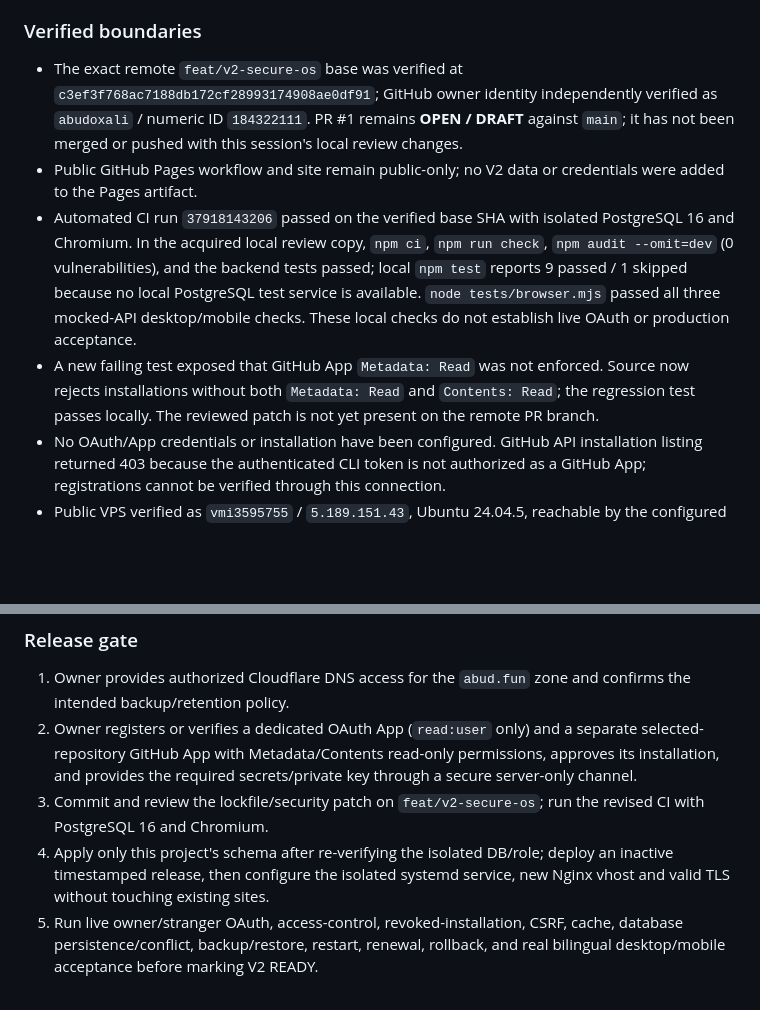
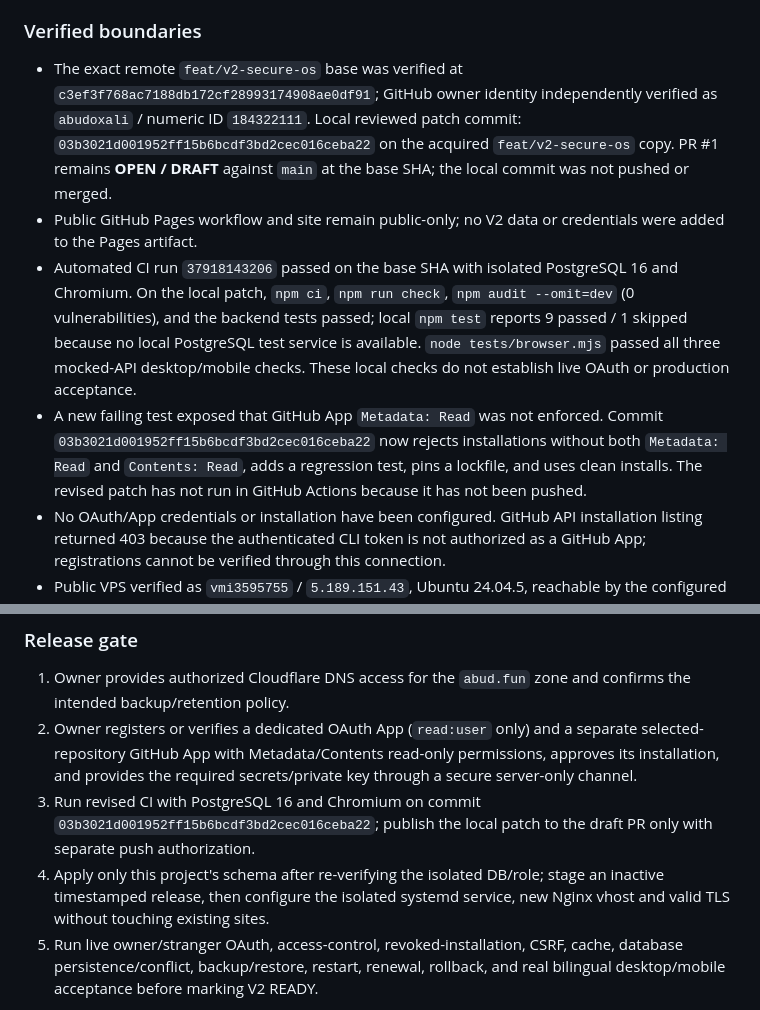
Before and after one commit to abudoxali/-abud-github-universe, a Markdown page: STATUS.md, 2 parts joined by grey strips. Rendered like a GitHub page; blank space fills up the shorter version.

Commit message:
Record verified V2 deployment blockers and host state.
Generated with [Devin](https://devin.ai)

Co-Authored-By: Devin <158243242+devin-ai-integration[bot]@users.noreply.github.com>

```diff
--- a/STATUS.md
+++ b/STATUS.md
@@ -47,10 +47,10 @@ Owner visual/content review: **NOT YET RECORDED**.
 - Draft PR for review: https://github.com/abudoxali/-abud-github-universe/pull/1 — intentionally **NOT MERGED** to protect the working public site.
 
 ### Verified boundaries
-- The exact remote `feat/v2-secure-os` base was verified at `c3ef3f768ac7188db172cf28993174908ae0df91`; GitHub owner identity independently verified as `abudoxali` / numeric ID `184322111`. PR #1 remains **OPEN / DRAFT** against `main`; it has not been merged or pushed with this session's local review changes.
+- The exact remote `feat/v2-secure-os` base was verified at `c3ef3f768ac7188db172cf28993174908ae0df91`; GitHub owner identity independently verified as `abudoxali` / numeric ID `184322111`. Local reviewed patch commit: `03b3021d001952ff15b6bcdf3bd2cec016ceba22` on the acquired `feat/v2-secure-os` copy. PR #1 remains **OPEN / DRAFT** against `main` at the base SHA; the local commit was not pushed or merged.
 - Public GitHub Pages workflow and site remain public-only; no V2 data or credentials were added to the Pages artifact.
-- Automated CI run `37918143206` passed on the verified base SHA with isolated PostgreSQL 16 and Chromium. In the acquired local review copy, `npm ci`, `npm run check`, `npm audit --omit=dev` (0 vulnerabilities), and the backend tests passed; local `npm test` reports 9 passed / 1 skipped because no local PostgreSQL test service is available. `node tests/browser.mjs` passed all three mocked-API desktop/mobile checks. These local checks do not establish live OAuth or production acceptance.
-- A new failing test exposed that GitHub App `Metadata: Read` was not enforced. Source now rejects installations without both `Metadata: Read` and `Contents: Read`; the regression test passes locally. The reviewed patch is not yet present on the remote PR branch.
+- Automated CI run `37918143206` passed on the base SHA with isolated PostgreSQL 16 and Chromium. On the local patch, `npm ci`, `npm run check`, `npm audit --omit=dev` (0 vulnerabilities), and the backend tests passed; local `npm test` reports 9 passed / 1 skipped because no local PostgreSQL test service is available. `node tests/browser.mjs` passed all three mocked-API desktop/mobile checks. These local checks do not establish live OAuth or production acceptance.
+- A new failing test exposed that GitHub App `Metadata: Read` was not enforced. Commit `03b3021d001952ff15b6bcdf3bd2cec016ceba22` now rejects installations without both `Metadata: Read` and `Contents: Read`, adds a regression test, pins a lockfile, and uses clean installs. The revised patch has not run in GitHub Actions because it has not been pushed.
 - No OAuth/App credentials or installation have been configured. GitHub API installation listing returned 403 because the authenticated CLI token is not authorized as a GitHub App; registrations cannot be verified through this connection.
 - Public VPS verified as `vmi3595755` / `5.189.151.43`, Ubuntu 24.04.5, reachable by the configured root key on SSH port 22; port 3130 times out. Node `v22.23.2`, PostgreSQL `16.15`, Nginx, and existing production services are present. Port `3164`, the `os.abud.fun` Nginx vhost, and the ABUD OS systemd service were unused/absent. `nginx -t` passes; existing `abud.fun` returned 200 and `www.abud.fun` 301 when checked against the local origin.
 - Isolated resources now created on that VPS: system account `abudos`; database `abud_os`; login role `abud_os_app` with superuser, role-creation, database-creation and inheritance privileges disabled; and `/etc/abud-os/private.env` mode `0640 root:abudos`. The DB connection was verified as `current_database() = abud_os`, `current_user = abud_os_app`. **The project schema has not yet been applied; no app release, service, or `current` symlink is active.**
@@ -61,8 +61,8 @@ Owner visual/content review: **NOT YET RECORDED**.
 ### Release gate
 1. Owner provides authorized Cloudflare DNS access for the `abud.fun` zone and confirms the intended backup/retention policy.
 2. Owner registers or verifies a dedicated OAuth App (`read:user` only) and a separate selected-repository GitHub App with Metadata/Contents read-only permissions, approves its installation, and provides the required secrets/private key through a secure server-only channel.
-3. Commit and review the lockfile/security patch on `feat/v2-secure-os`; run the revised CI with PostgreSQL 16 and Chromium.
-4. Apply only this project's schema after re-verifying the isolated DB/role; deploy an inactive timestamped release, then configure the isolated systemd service, new Nginx vhost and valid TLS without touching existing sites.
+3. Run revised CI with PostgreSQL 16 and Chromium on commit `03b3021d001952ff15b6bcdf3bd2cec016ceba22`; publish the local patch to the draft PR only with separate push authorization.
+4. Apply only this project's schema after re-verifying the isolated DB/role; stage an inactive timestamped release, then configure the isolated systemd service, new Nginx vhost and valid TLS without touching existing sites.
 5. Run live owner/stranger OAuth, access-control, revoked-installation, CSRF, cache, database persistence/conflict, backup/restore, restart, renewal, rollback, and real bilingual desktop/mobile acceptance before marking V2 READY.
 
 No release-ready claims are made before production HTTPS and real end-to-end acceptance.
```
